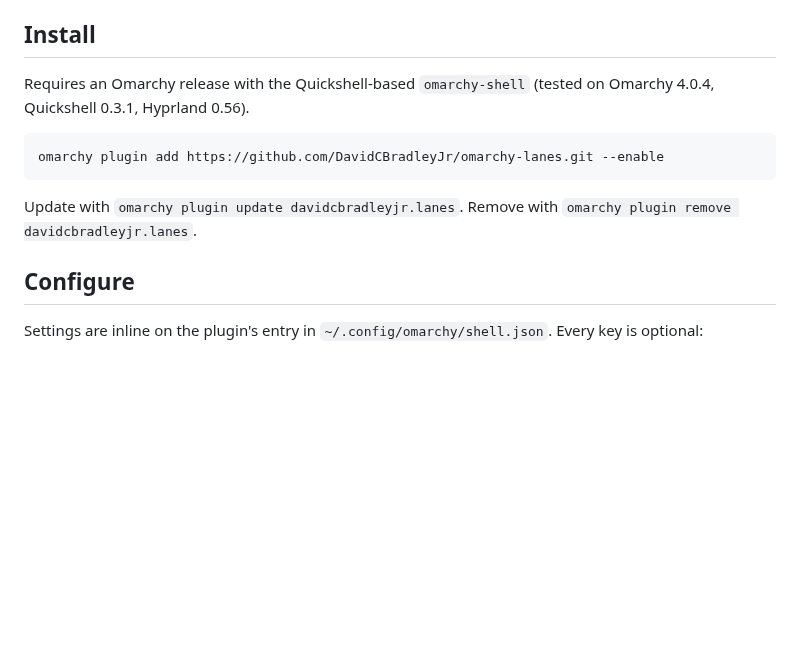
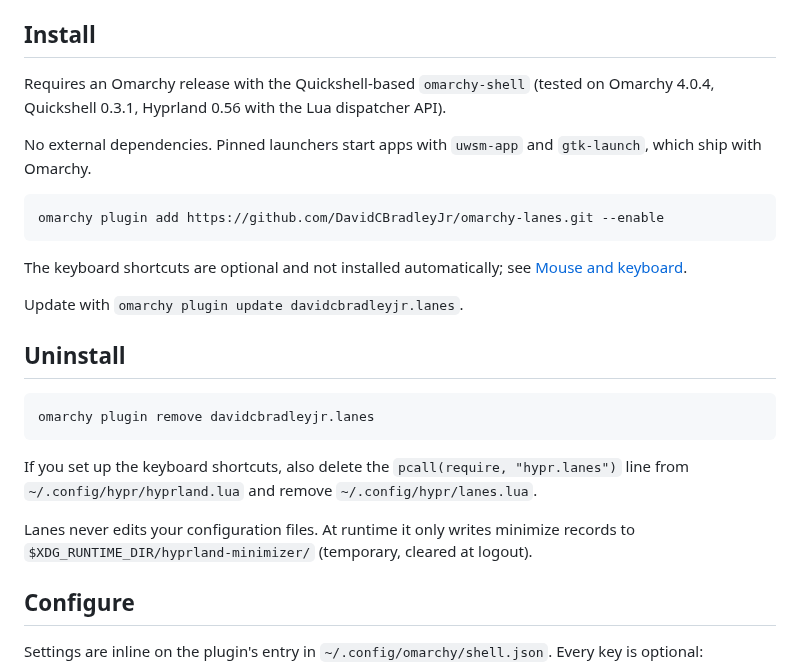
Before and after one commit to DavidCBradleyJr/omarchy-lanes, a Markdown page: README.md, the part around the change. GitHub-like rendering; blank space fills up the shorter version.

Commit message:
Document dependencies and uninstall; add marketplace preview
Co-Authored-By: Claude Opus 5 <noreply@anthropic.com>
Claude-Session: https://claude.ai/code/session_012Cpbz1Er2sePZAgu5P8M5w

````diff
--- a/README.md
+++ b/README.md
@@ -22,14 +22,32 @@ corner rounding and bar sizing and restyles itself when you switch themes.
 
 ## Install
 
-Requires an Omarchy release with the Quickshell-based `omarchy-shell` (tested on Omarchy 4.0.4, Quickshell 0.3.1, Hyprland 0.56).
+Requires an Omarchy release with the Quickshell-based `omarchy-shell` (tested on
+Omarchy 4.0.4, Quickshell 0.3.1, Hyprland 0.56 with the Lua dispatcher API).
+
+No external dependencies. Pinned launchers start apps with `uwsm-app` and
+`gtk-launch`, which ship with Omarchy.
 
 ```bash
 omarchy plugin add https://github.com/DavidCBradleyJr/omarchy-lanes.git --enable
 ```
 
-Update with `omarchy plugin update davidcbradleyjr.lanes`. Remove with
-`omarchy plugin remove davidcbradleyjr.lanes`.
+The keyboard shortcuts are optional and not installed automatically; see
+[Mouse and keyboard](#mouse-and-keyboard).
+
+Update with `omarchy plugin update davidcbradleyjr.lanes`.
+
+## Uninstall
+
+```bash
+omarchy plugin remove davidcbradleyjr.lanes
+```
+
+If you set up the keyboard shortcuts, also delete the `pcall(require, "hypr.lanes")`
+line from `~/.config/hypr/hyprland.lua` and remove `~/.config/hypr/lanes.lua`.
+
+Lanes never edits your configuration files. At runtime it only writes minimize
+records to `$XDG_RUNTIME_DIR/hyprland-minimizer/` (temporary, cleared at logout).
 
 ## Configure
 
````
Also changed, not shown: preview.png (added).
